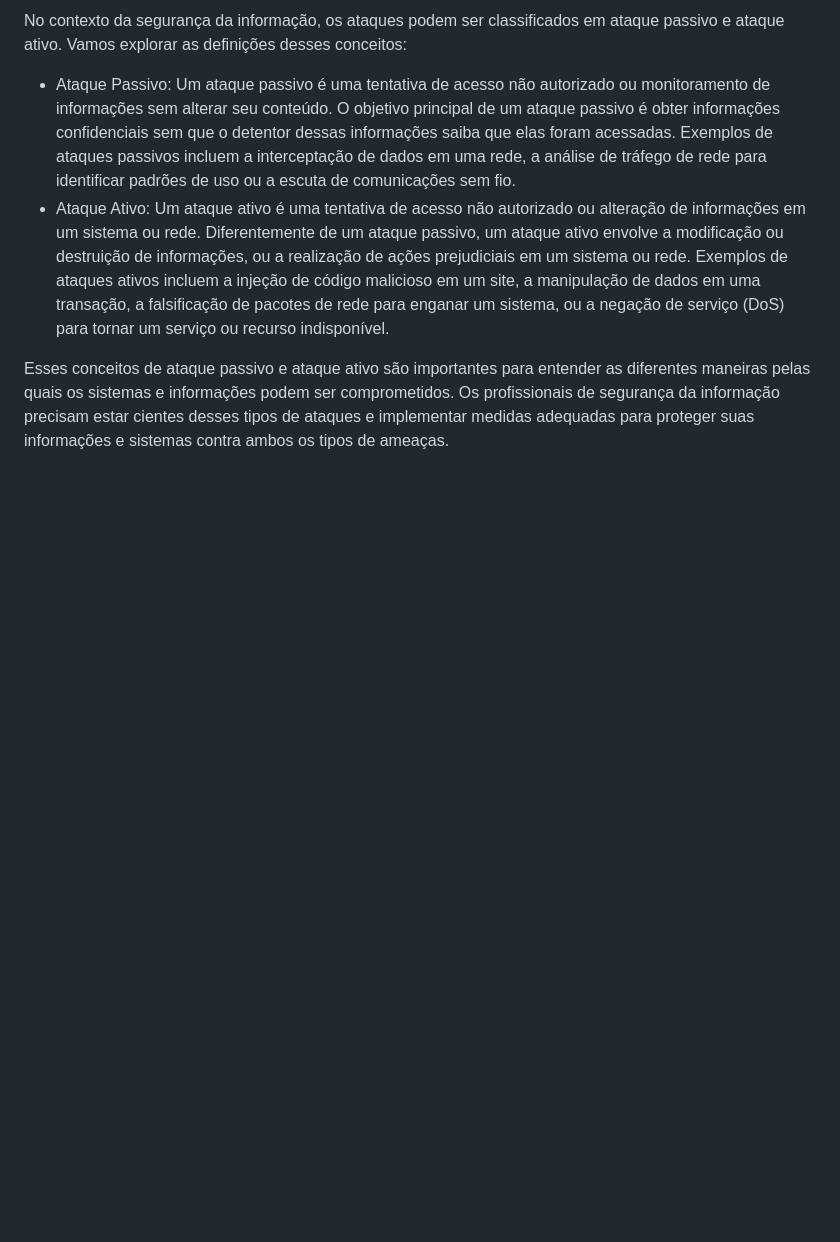
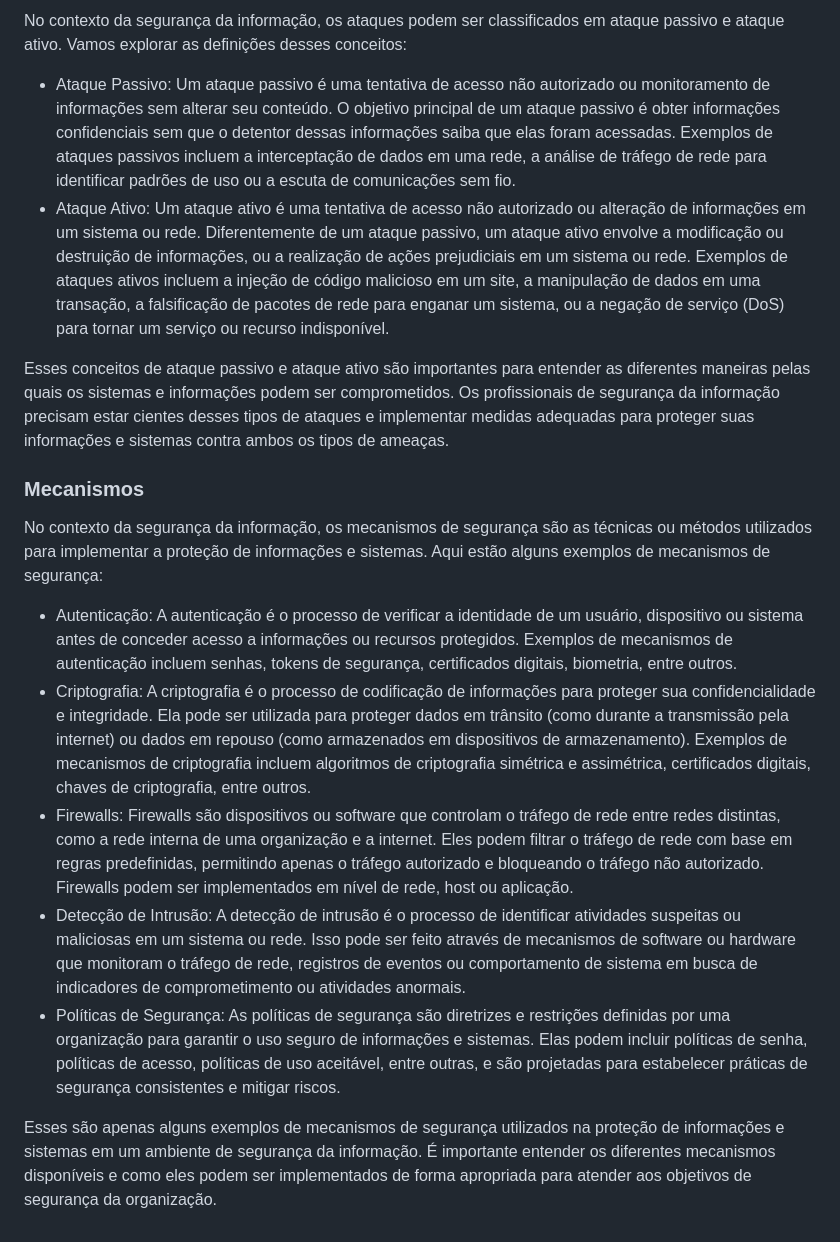
Before and after one commit to jhonesaly/study_all, a Markdown page: pos/infosec.md, the part around the change. GitHub-like rendering; blank space fills up the shorter version.

Commit message:
docs: Important Definitions

```diff
--- a/pos/infosec.md
+++ b/pos/infosec.md
@@ -50,3 +50,15 @@ No contexto da segurança da informação, os ataques podem ser classificados em
 - Ataque Ativo: Um ataque ativo é uma tentativa de acesso não autorizado ou alteração de informações em um sistema ou rede. Diferentemente de um ataque passivo, um ataque ativo envolve a modificação ou destruição de informações, ou a realização de ações prejudiciais em um sistema ou rede. Exemplos de ataques ativos incluem a injeção de código malicioso em um site, a manipulação de dados em uma transação, a falsificação de pacotes de rede para enganar um sistema, ou a negação de serviço (DoS) para tornar um serviço ou recurso indisponível.
 
 Esses conceitos de ataque passivo e ataque ativo são importantes para entender as diferentes maneiras pelas quais os sistemas e informações podem ser comprometidos. Os profissionais de segurança da informação precisam estar cientes desses tipos de ataques e implementar medidas adequadas para proteger suas informações e sistemas contra ambos os tipos de ameaças.
+
+### Mecanismos
+
+No contexto da segurança da informação, os mecanismos de segurança são as técnicas ou métodos utilizados para implementar a proteção de informações e sistemas. Aqui estão alguns exemplos de mecanismos de segurança:
+
+- Autenticação: A autenticação é o processo de verificar a identidade de um usuário, dispositivo ou sistema antes de conceder acesso a informações ou recursos protegidos. Exemplos de mecanismos de autenticação incluem senhas, tokens de segurança, certificados digitais, biometria, entre outros.
+- Criptografia: A criptografia é o processo de codificação de informações para proteger sua confidencialidade e integridade. Ela pode ser utilizada para proteger dados em trânsito (como durante a transmissão pela internet) ou dados em repouso (como armazenados em dispositivos de armazenamento). Exemplos de mecanismos de criptografia incluem algoritmos de criptografia simétrica e assimétrica, certificados digitais, chaves de criptografia, entre outros.
+- Firewalls: Firewalls são dispositivos ou software que controlam o tráfego de rede entre redes distintas, como a rede interna de uma organização e a internet. Eles podem filtrar o tráfego de rede com base em regras predefinidas, permitindo apenas o tráfego autorizado e bloqueando o tráfego não autorizado. Firewalls podem ser implementados em nível de rede, host ou aplicação.
+- Detecção de Intrusão: A detecção de intrusão é o processo de identificar atividades suspeitas ou maliciosas em um sistema ou rede. Isso pode ser feito através de mecanismos de software ou hardware que monitoram o tráfego de rede, registros de eventos ou comportamento de sistema em busca de indicadores de comprometimento ou atividades anormais.
+- Políticas de Segurança: As políticas de segurança são diretrizes e restrições definidas por uma organização para garantir o uso seguro de informações e sistemas. Elas podem incluir políticas de senha, políticas de acesso, políticas de uso aceitável, entre outras, e são projetadas para estabelecer práticas de segurança consistentes e mitigar riscos.
+
+Esses são apenas alguns exemplos de mecanismos de segurança utilizados na proteção de informações e sistemas em um ambiente de segurança da informação. É importante entender os diferentes mecanismos disponíveis e como eles podem ser implementados de forma apropriada para atender aos objetivos de segurança da organização.
```
